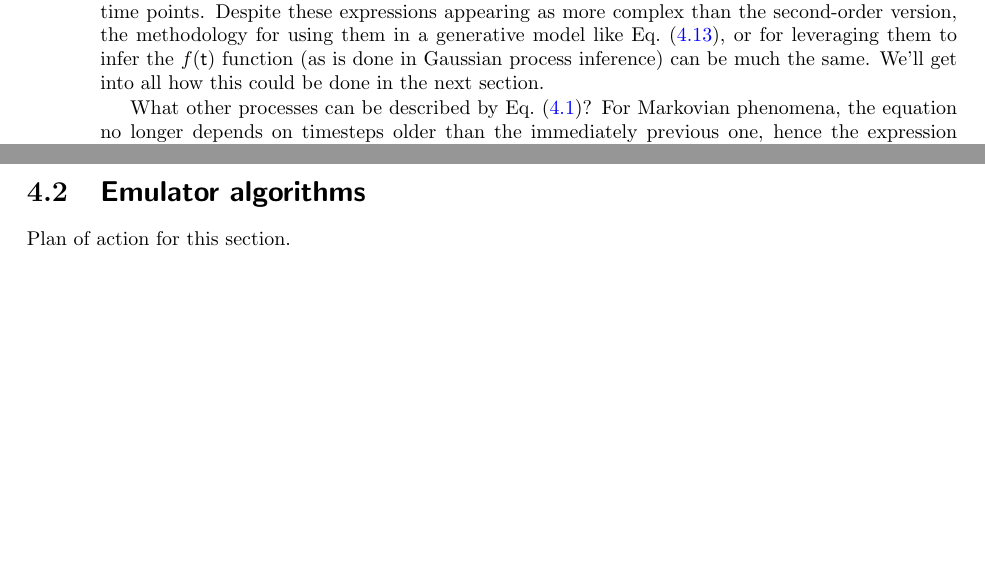
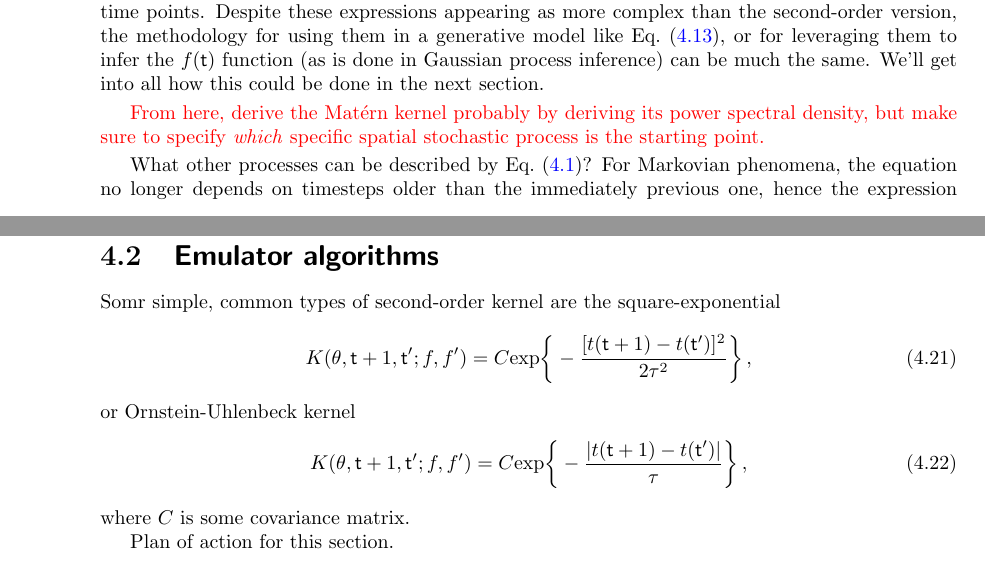
Before and after one commit to umbralcalc/worlds-of-observation, a LaTeX thesis (book.tex, which reads empirical_dynamical_emulators/chapter.tex): two parts of pages 38 and 39 of 92 before the commit and two parts of pages 38 and 40 of 92 after it, joined at a grey line, cut so that both start at the same text, the shorter picture padded with empty space. Compiled offline with pdfLaTeX.

Commit message:
added some more ingredients and a comment about the Matern kernel

```diff
--- a/empirical_dynamical_emulators/chapter.tex
+++ b/empirical_dynamical_emulators/chapter.tex
@@ -248,6 +248,8 @@ where, once again, all of the references to `$K$' above are evaluated using $x=f
 
 We've already mentioned that the derivative expansion (or DALI method) used in Eqs.~(\ref{eq:dali-covariance}) and~(\ref{eq:dali-covariance-higher}) is in a different context to where it was employed in Refs.~\cite{sellentin2014breaking, dali}. In our case, the probability distribution that we are trying to approximate contains out-of-time-order correlations in a similar fashion to those studied in quantum mechanics~\cite{hashimoto2017out,García-Mata:2023} (though we are obviously only talking about a classical statistical analogue in this case). Hence, if $K$ is a matrix which encodes second-order (pairwise) out-of-time order correlations, the derivatives of this matrix in Eq.~(\ref{eq:dali-covariance}) are higher-rank\footnote{By `higher-rank' here we specifically mean objects which have more indices than just a matrix $M^{ij}\rightarrow M^{ijk\dots}$.} objects which encode higher-order correlations between state vectors at different time points. Despite these expressions appearing as more complex than the second-order version, the methodology for using them in a generative model like Eq.~(\ref{eq:stat-sol-kramers-moyal-cond}), or for leveraging them to infer the $f({\sf t})$ function (as is done in Gaussian process inference) can be much the same. We'll get into all how this could be done in the next section.
 
+\textcolor{red}{From here, derive the Mat\'{e}rn kernel probably by deriving its power spectral density, but make sure to specify \emph{which} specific spatial stochastic process is the starting point.}
+
 What other processes can be described by Eq.~(\ref{eq:master-x-cont})? For Markovian phenomena, the equation no longer depends on timesteps older than the immediately previous one, hence the expression reduces to just
 %%
 \begin{align}
@@ -285,6 +287,22 @@ In this section, we looked into how the mathematical formalism used in the stoch
 
 \section{\sffamily Emulator algorithms}
 
+Somr simple, common types of second-order kernel are the square-exponential
+%%
+\begin{align}
+K(\theta , {\sf t}+1, {\sf t}'; f, f') &= C {\rm exp}\bigg\{ -\frac{[t({\sf t}+1)-t({\sf t}')]^2}{2\tau^2}\bigg\} \,,
+\end{align}
+%%
+or Ornstein-Uhlenbeck kernel
+%%
+\begin{align}
+K(\theta , {\sf t}+1, {\sf t}'; f, f') &= C {\rm exp}\bigg\{ -\frac{\vert t({\sf t}+1)-t({\sf t}')\vert}{\tau}\bigg\} \,,
+\end{align}
+%%
+where $C$ is some covariance matrix.
+
+
+
 Plan of action for this section.
 \begin{itemize}
 \item{Algorithm where the emulator is learned first as a Gaussian process and then correction coefficients at higher orders are learned afterwards with parametric kernels defined over the correction to the covariance kernel.}
```
Also changed, not shown: empirical_dynamical_emulators/chapter.tex (2 more changed lines).
